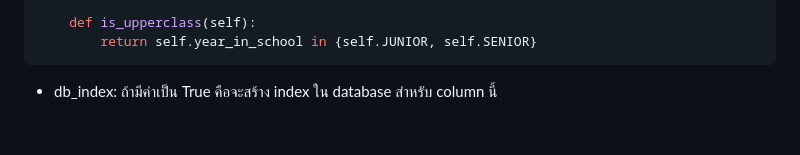
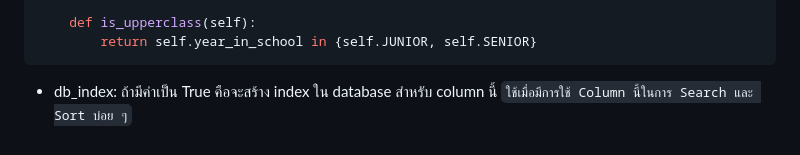
Before and after one commit to bess11234/Server-side, a Markdown page: week3/README.md, the part around one of its changes. Drawn GitHub-style.

````diff
--- a/week3/README.md
+++ b/week3/README.md
@@ -363,4 +363,4 @@ class Student(models.Model):
     def is_upperclass(self):
         return self.year_in_school in {self.JUNIOR, self.SENIOR}
 ```
-- db_index: ถ้ามีค่าเป็น True คือจะสร้าง index ใน database สำหรับ column นี้
+- db_index: ถ้ามีค่าเป็น True คือจะสร้าง index ใน database สำหรับ column นี้ `ใช้เมื่อมีการใช้ Column นี้ในการ Search และ Sort บ่อย ๆ`
````
Also changed, not shown: other parts of week3/README.md (+2 -2 lines), README.md (+79 -2 lines).
